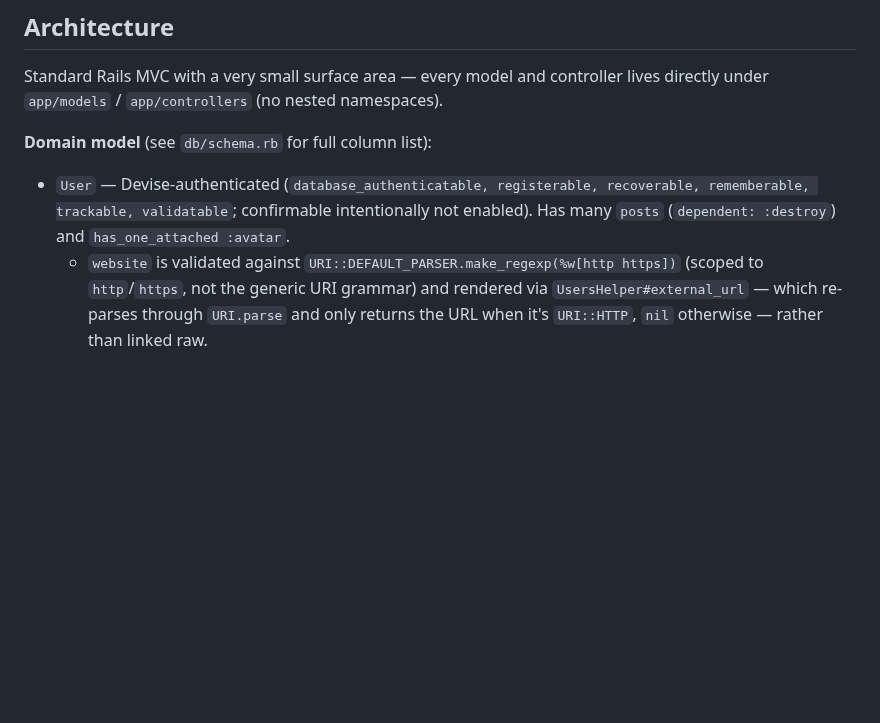
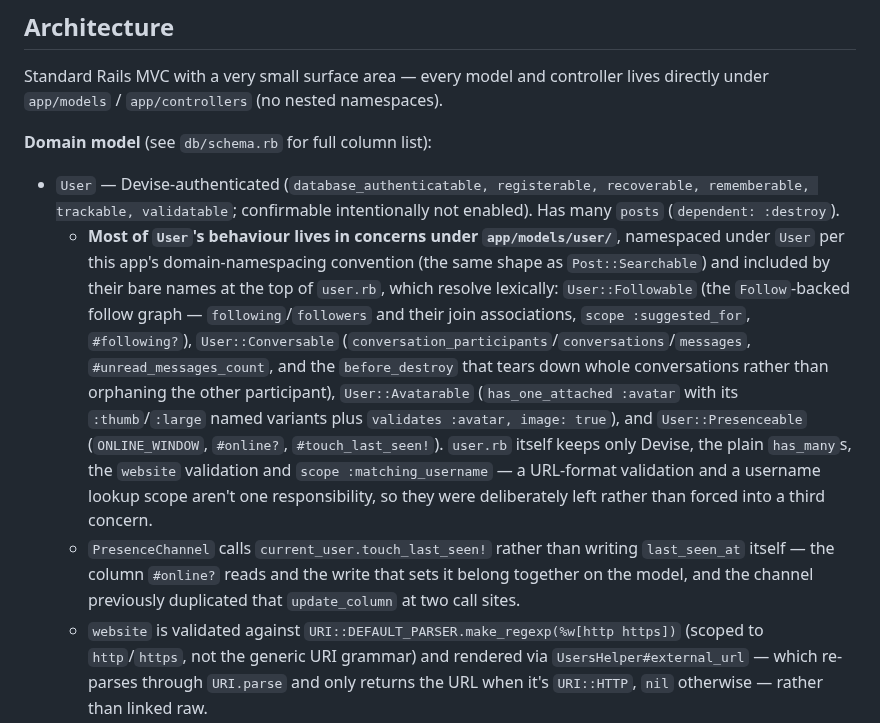
Before and after one commit to thanhluanuit/instuigram, a Markdown page: CLAUDE.md, the part around the change. GitHub-like rendering; blank space fills up the shorter version.

Commit message:
Document the User model concerns

```diff
--- a/CLAUDE.md
+++ b/CLAUDE.md
@@ -75,7 +75,9 @@ A separate `system_test` job runs `bin/rails test:system` — Rails' default tes
 Standard Rails MVC with a very small surface area — every model and controller lives directly under `app/models` / `app/controllers` (no nested namespaces).
 
 **Domain model** (see `db/schema.rb` for full column list):
-- `User` — Devise-authenticated (`database_authenticatable, registerable, recoverable, rememberable, trackable, validatable`; confirmable intentionally not enabled). Has many `posts` (`dependent: :destroy`) and `has_one_attached :avatar`.
+- `User` — Devise-authenticated (`database_authenticatable, registerable, recoverable, rememberable, trackable, validatable`; confirmable intentionally not enabled). Has many `posts` (`dependent: :destroy`).
+  - **Most of `User`'s behaviour lives in concerns under `app/models/user/`**, namespaced under `User` per this app's domain-namespacing convention (the same shape as `Post::Searchable`) and included by their bare names at the top of `user.rb`, which resolve lexically: `User::Followable` (the `Follow`-backed follow graph — `following`/`followers` and their join associations, `scope :suggested_for`, `#following?`), `User::Conversable` (`conversation_participants`/`conversations`/`messages`, `#unread_messages_count`, and the `before_destroy` that tears down whole conversations rather than orphaning the other participant), `User::Avatarable` (`has_one_attached :avatar` with its `:thumb`/`:large` named variants plus `validates :avatar, image: true`), and `User::Presenceable` (`ONLINE_WINDOW`, `#online?`, `#touch_last_seen!`). `user.rb` itself keeps only Devise, the plain `has_many`s, the `website` validation and `scope :matching_username` — a URL-format validation and a username lookup scope aren't one responsibility, so they were deliberately left rather than forced into a third concern.
+  - `PresenceChannel` calls `current_user.touch_last_seen!` rather than writing `last_seen_at` itself — the column `#online?` reads and the write that sets it belong together on the model, and the channel previously duplicated that `update_column` at two call sites.
   - `website` is validated against `URI::DEFAULT_PARSER.make_regexp(%w[http https])` (scoped to `http`/`https`, not the generic URI grammar) and rendered via `UsersHelper#external_url` — which re-parses through `URI.parse` and only returns the URL when it's `URI::HTTP`, `nil` otherwise — rather than linked raw.
   - Both layers close an XSS hole: an earlier version used the unscoped `make_regexp` and had `external_url` rescue only `URI::InvalidURIError`. `URI.parse` doesn't raise on `javascript:`/`data:` schemes, so a syntactically-valid `javascript:` URI in `website` passed both checks and executed on profile view (`app/views/users/show.html.erb`). Scheme must be allow-listed explicitly, never inferred from parse success.
   - Don't reintroduce a raw `link_to @user.website, @user.website`, and don't loosen the model's scheme allow-list or the helper's `URI::HTTP` check back to a bare `URI.parse`/rescue.
```
